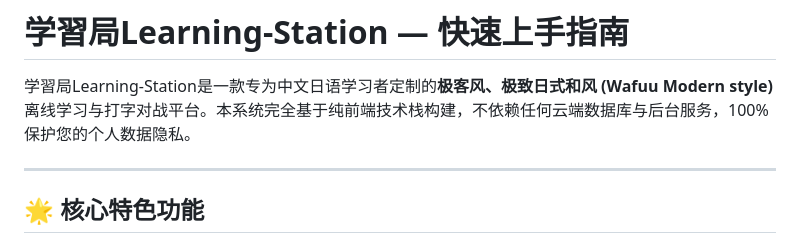
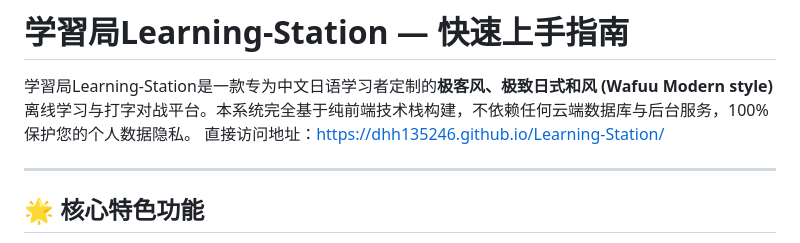
Before and after one commit to dhh135246/Learning-Station, a Markdown page: README.md, the part around the change. Rendered like a GitHub page.

```diff
--- a/README.md
+++ b/README.md
@@ -1,6 +1,7 @@
 # 学習局Learning-Station — 快速上手指南
 
 学習局Learning-Station是一款专为中文日语学习者定制的**极客风、极致日式和风 (Wafuu Modern style)** 离线学习与打字对战平台。本系统完全基于纯前端技术栈构建，不依赖任何云端数据库与后台服务，100% 保护您的个人数据隐私。
+直接访问地址：https://dhh135246.github.io/Learning-Station/
 
 ---
 
```
